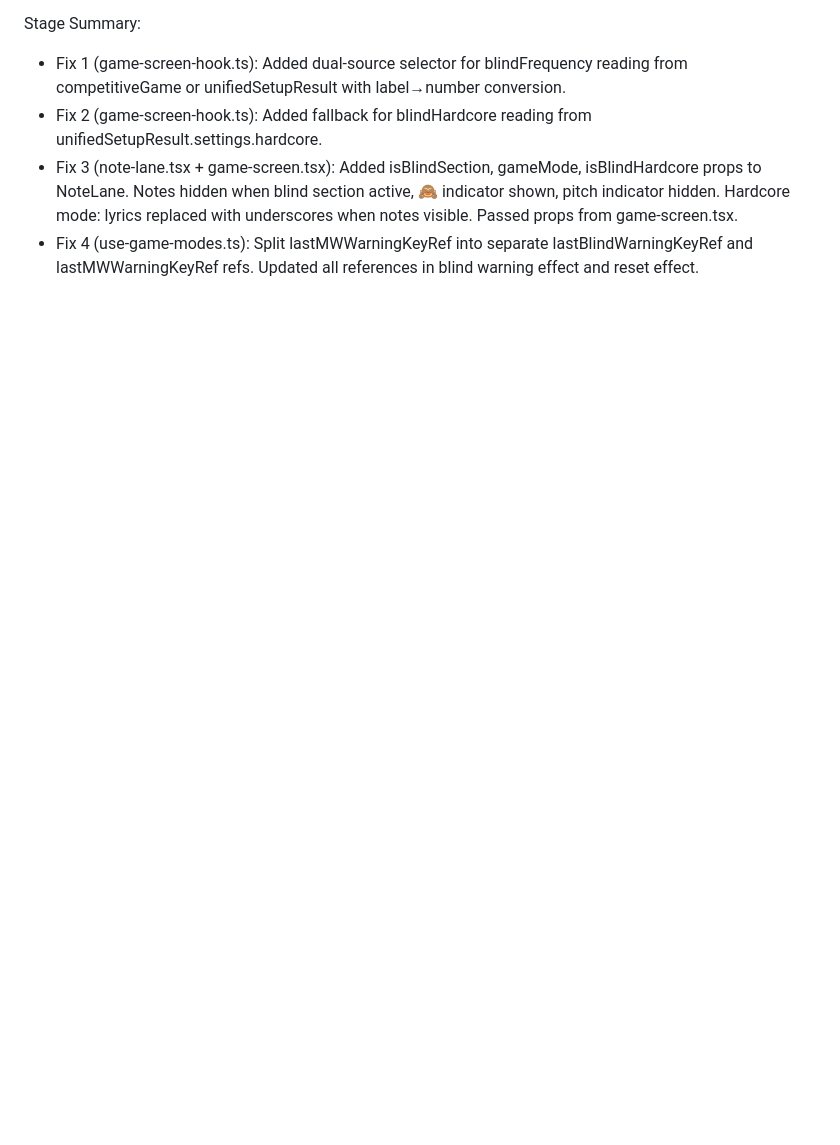
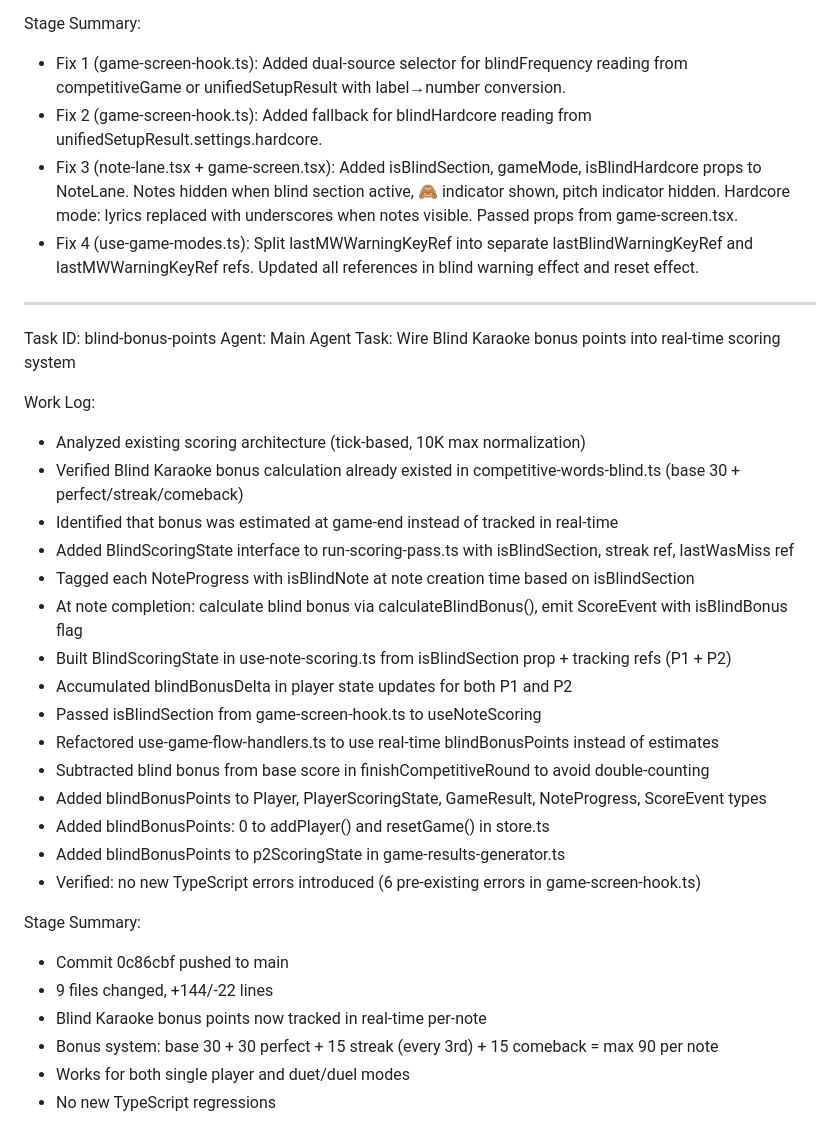
Before and after one commit to marco4192-ui/karaoke-successor, a Markdown page: worklog.md, the part around the change. Drawn GitHub-style; blank space fills up the shorter version.

Commit message:
1bdf8837-98f5-4d96-a5e5-e8791c839666

```diff
--- a/worklog.md
+++ b/worklog.md
@@ -40,3 +40,32 @@ Stage Summary:
 - Fix 2 (game-screen-hook.ts): Added fallback for blindHardcore reading from unifiedSetupResult.settings.hardcore.
 - Fix 3 (note-lane.tsx + game-screen.tsx): Added isBlindSection, gameMode, isBlindHardcore props to NoteLane. Notes hidden when blind section active, 🙈 indicator shown, pitch indicator hidden. Hardcore mode: lyrics replaced with underscores when notes visible. Passed props from game-screen.tsx.
 - Fix 4 (use-game-modes.ts): Split lastMWWarningKeyRef into separate lastBlindWarningKeyRef and lastMWWarningKeyRef refs. Updated all references in blind warning effect and reset effect.
+---
+Task ID: blind-bonus-points
+Agent: Main Agent
+Task: Wire Blind Karaoke bonus points into real-time scoring system
+
+Work Log:
+- Analyzed existing scoring architecture (tick-based, 10K max normalization)
+- Verified Blind Karaoke bonus calculation already existed in competitive-words-blind.ts (base 30 + perfect/streak/comeback)
+- Identified that bonus was estimated at game-end instead of tracked in real-time
+- Added BlindScoringState interface to run-scoring-pass.ts with isBlindSection, streak ref, lastWasMiss ref
+- Tagged each NoteProgress with isBlindNote at note creation time based on isBlindSection
+- At note completion: calculate blind bonus via calculateBlindBonus(), emit ScoreEvent with isBlindBonus flag
+- Built BlindScoringState in use-note-scoring.ts from isBlindSection prop + tracking refs (P1 + P2)
+- Accumulated blindBonusDelta in player state updates for both P1 and P2
+- Passed isBlindSection from game-screen-hook.ts to useNoteScoring
+- Refactored use-game-flow-handlers.ts to use real-time blindBonusPoints instead of estimates
+- Subtracted blind bonus from base score in finishCompetitiveRound to avoid double-counting
+- Added blindBonusPoints to Player, PlayerScoringState, GameResult, NoteProgress, ScoreEvent types
+- Added blindBonusPoints: 0 to addPlayer() and resetGame() in store.ts
+- Added blindBonusPoints to p2ScoringState in game-results-generator.ts
+- Verified: no new TypeScript errors introduced (6 pre-existing errors in game-screen-hook.ts)
+
+Stage Summary:
+- Commit 0c86cbf pushed to main
+- 9 files changed, +144/-22 lines
+- Blind Karaoke bonus points now tracked in real-time per-note
+- Bonus system: base 30 + 30 perfect + 15 streak (every 3rd) + 15 comeback = max 90 per note
+- Works for both single player and duet/duel modes
+- No new TypeScript regressions
```
